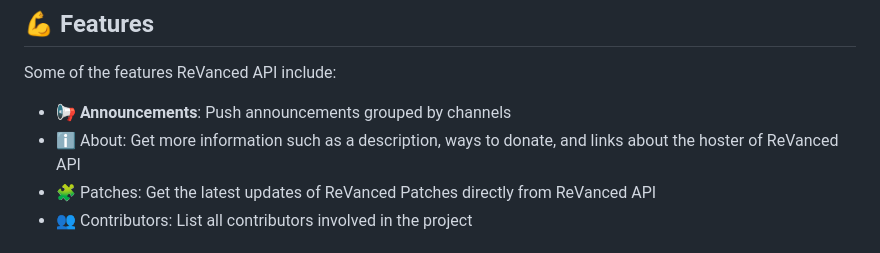
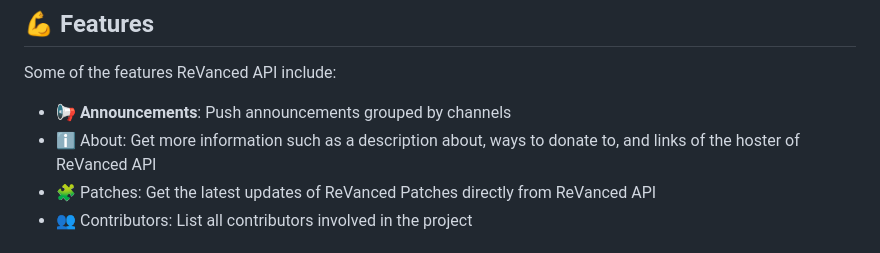
Before and after one commit to ReVanced/revanced-api, a Markdown page: README.md, the part around the change. Drawn GitHub-style.

Commit message:
docs: Fix wording

```diff
--- a/README.md
+++ b/README.md
@@ -75,7 +75,7 @@ ReVanced API acts as the data source for [ReVanced Website](https://github.com/R
 Some of the features ReVanced API include:
 
 - 📢 **Announcements**: Push announcements grouped by channels
-- ℹ️ About: Get more information such as a description, ways to donate, and links about the hoster of ReVanced API
+- ℹ️ About: Get more information such as a description about, ways to donate to, and links of the hoster of ReVanced API
 - 🧩 Patches: Get the latest updates of ReVanced Patches directly from ReVanced API
 - 👥 Contributors: List all contributors involved in the project
 
```
